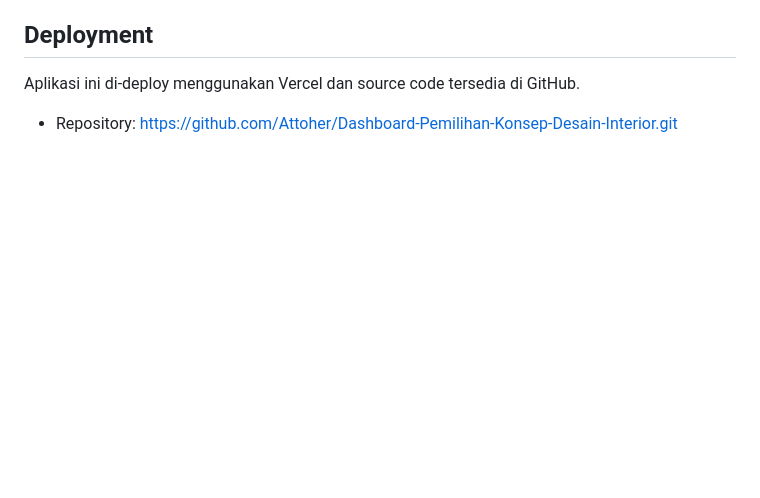
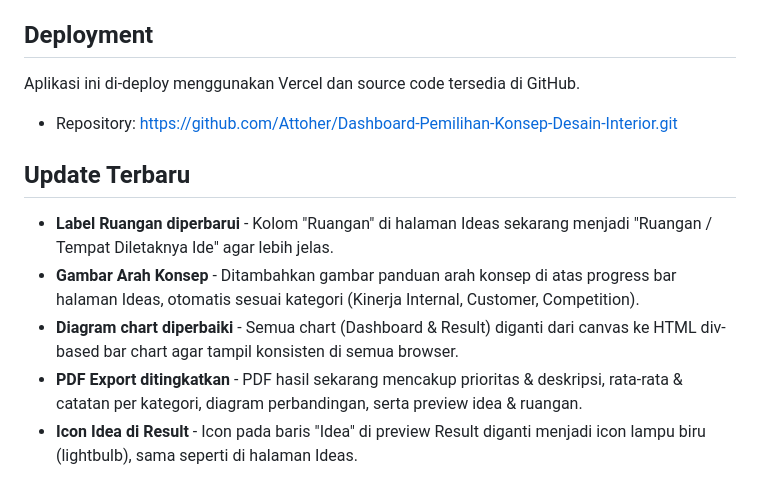
Before and after one commit to Attoher/Dashboard-Pemilihan-Konsep-Desain-Interior, a Markdown page: README.md, the part around the change. Drawn GitHub-style; blank space fills up the shorter version.

Commit message:
Update README with latest changes

```diff
--- a/README.md
+++ b/README.md
@@ -73,3 +73,12 @@ Dashboard-Pemilihan-Konsep-Desain-Interior/
 Aplikasi ini di-deploy menggunakan Vercel dan source code tersedia di GitHub.
 
 - Repository: https://github.com/Attoher/Dashboard-Pemilihan-Konsep-Desain-Interior.git
+
+
+## Update Terbaru
+
+- **Label Ruangan diperbarui** - Kolom "Ruangan" di halaman Ideas sekarang menjadi "Ruangan / Tempat Diletaknya Ide" agar lebih jelas.
+- **Gambar Arah Konsep** - Ditambahkan gambar panduan arah konsep di atas progress bar halaman Ideas, otomatis sesuai kategori (Kinerja Internal, Customer, Competition).
+- **Diagram chart diperbaiki** - Semua chart (Dashboard & Result) diganti dari canvas ke HTML div-based bar chart agar tampil konsisten di semua browser.
+- **PDF Export ditingkatkan** - PDF hasil sekarang mencakup prioritas & deskripsi, rata-rata & catatan per kategori, diagram perbandingan, serta preview idea & ruangan.
+- **Icon Idea di Result** - Icon pada baris "Idea" di preview Result diganti menjadi icon lampu biru (lightbulb), sama seperti di halaman Ideas.
```
